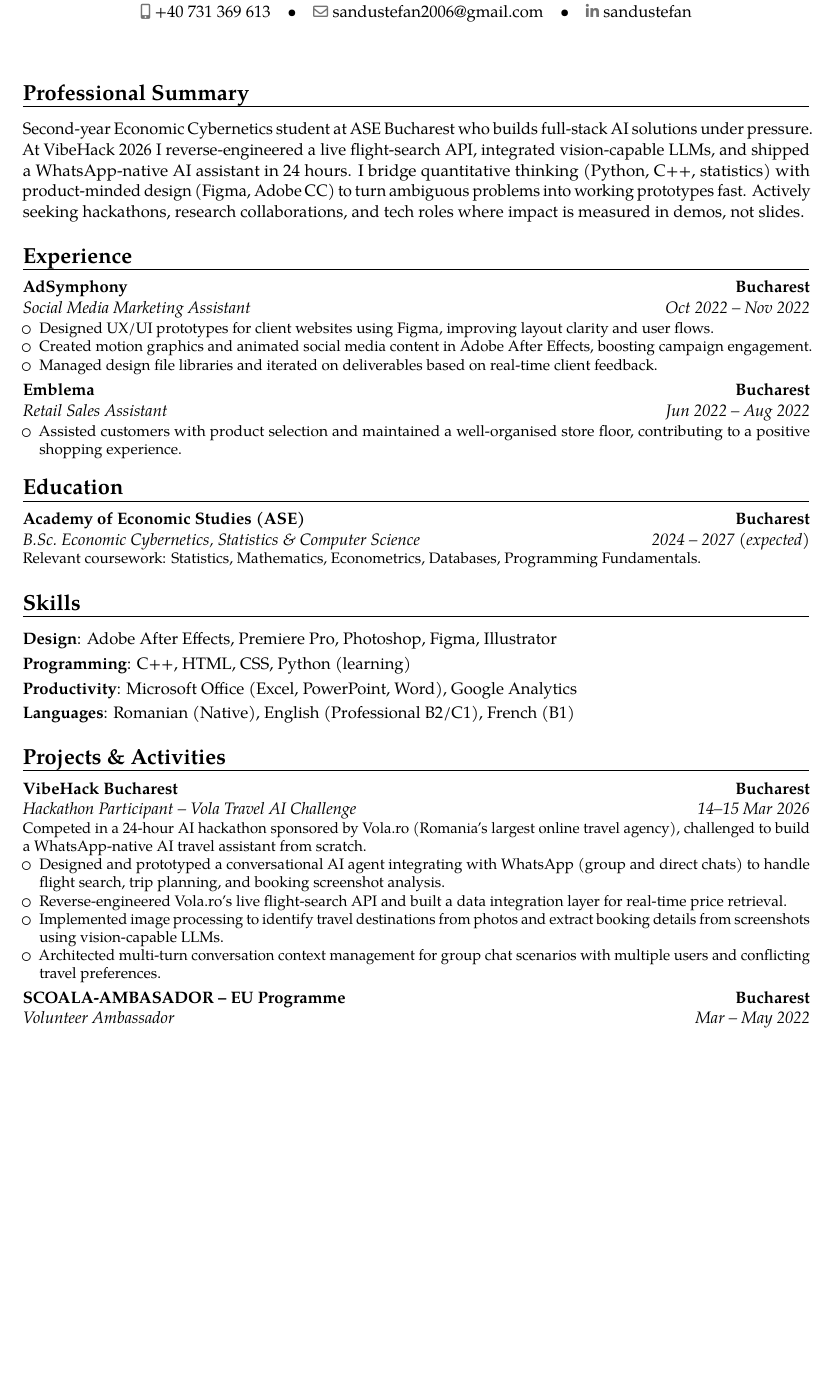
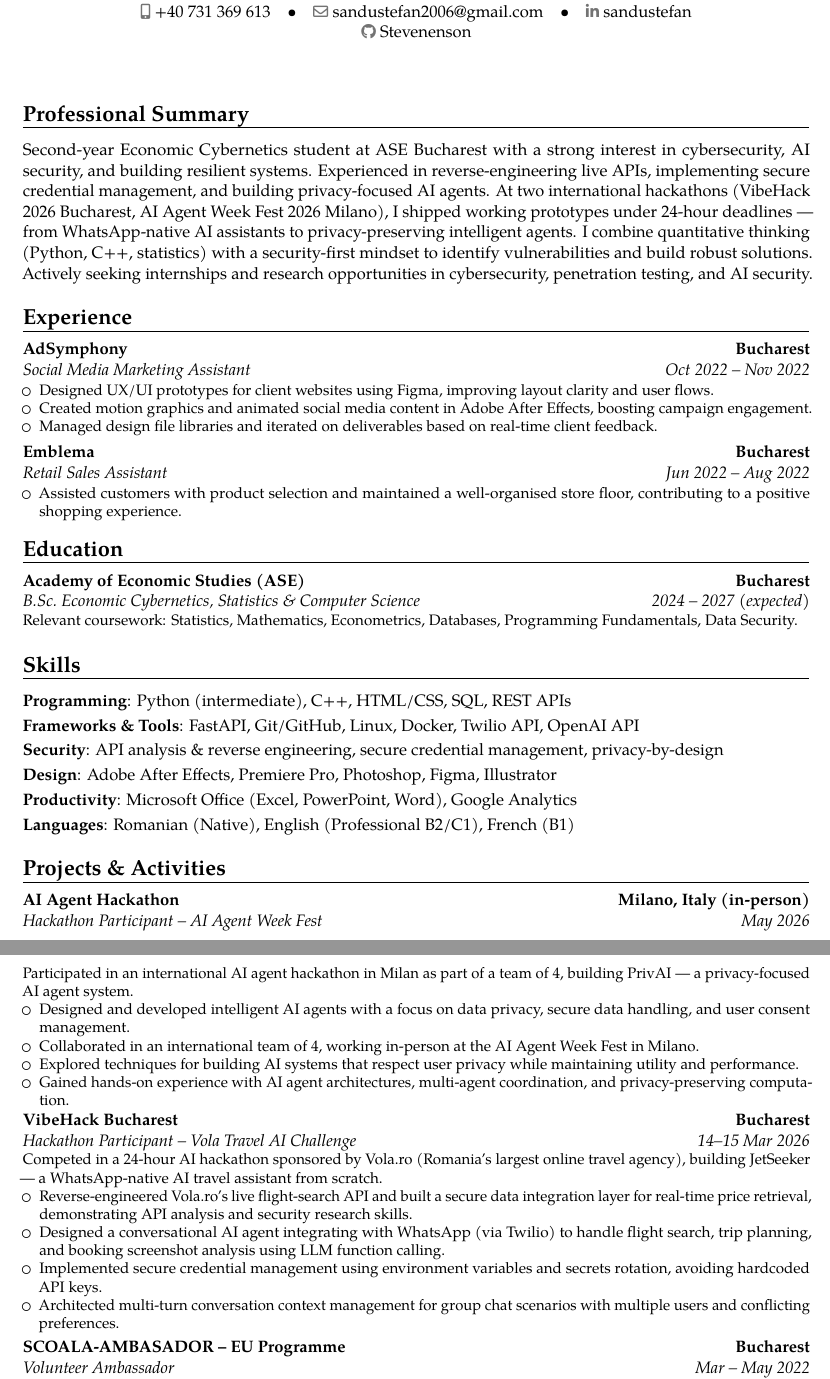
Before and after one commit to Stevenenson/cv, a LaTeX CV (sandu_stefan_cv.tex): part of page 1 of 2 before the commit and two parts of pages 1 and 2 of 2 after it, the two joined at a grey line, cut so that both start at the same text, the shorter picture padded with empty space. Compiled offline with pdfLaTeX.

Commit message:
feat: update CV with Milano hackathon, cybersecurity positioning, and GitHub link

```diff
--- a/sandu_stefan_cv.tex
+++ b/sandu_stefan_cv.tex
@@ -15,11 +15,12 @@
 
 % ── Personal data ─────────────────────────────────────────────────────────────
 \name{Sandu}{Stefan}
-\title{Economic Cybernetics Student}
+\title{Cybersecurity \& AI Student}
 \address{Bucharest}{Romania}
 \phone[mobile]{+40 731 369 613}
 \email{sandustefan2006@gmail.com}
 \social[linkedin]{sandustefan}
+\social[github]{Stevenenson}
 
 % ─────────────────────────────────────────────────────────────────────────────
 \begin{document}
@@ -27,13 +28,15 @@
 
 % ── Professional Summary ──────────────────────────────────────────────────────
 \section{Professional Summary}
-Second-year Economic Cybernetics student at ASE Bucharest who builds full-stack AI
-solutions under pressure. At VibeHack 2026 I reverse-engineered a live flight-search
-API, integrated vision-capable LLMs, and shipped a WhatsApp-native AI assistant in
-24 hours. I bridge quantitative thinking (Python, C++, statistics) with product-minded
-design (Figma, Adobe CC) to turn ambiguous problems into working prototypes fast.
-Actively seeking hackathons, research collaborations, and tech roles where impact is
-measured in demos, not slides.
+Second-year Economic Cybernetics student at ASE Bucharest with a strong interest in
+cybersecurity, AI security, and building resilient systems. Experienced in reverse-engineering
+live APIs, implementing secure credential management, and building privacy-focused AI agents.
+At two international hackathons (VibeHack 2026 Bucharest, AI Agent Week Fest 2026 Milano),
+I shipped working prototypes under 24-hour deadlines — from WhatsApp-native AI assistants
+to privacy-preserving intelligent agents. I combine quantitative thinking (Python, C++,
+statistics) with a security-first mindset to identify vulnerabilities and build robust
+solutions. Actively seeking internships and research opportunities in cybersecurity,
+penetration testing, and AI security.
 
 % ── Experience ───────────────────────────────────────────────────────────────
 \section{Experience}
@@ -57,29 +60,43 @@ measured in demos, not slides.
 
 \cventry{2024 -- 2027 (expected)}{B.Sc.\ Economic Cybernetics, Statistics \& Computer Science}%
         {Academy of Economic Studies (ASE)}{Bucharest}{}{
-  Relevant coursework: Statistics, Mathematics, Econometrics, Databases, Programming Fundamentals.
+  Relevant coursework: Statistics, Mathematics, Econometrics, Databases, Programming Fundamentals, Data Security.
 }
 
 % ── Skills ───────────────────────────────────────────────────────────────────
 \section{Skills}
 
+\cvitem{Programming}{Python (intermediate), C++, HTML/CSS, SQL, REST APIs}
+\cvitem{Frameworks \& Tools}{FastAPI, Git/GitHub, Linux, Docker, Twilio API, OpenAI API}
+\cvitem{Security}{API analysis \& reverse engineering, secure credential management, privacy-by-design}
 \cvitem{Design}{Adobe After Effects, Premiere Pro, Photoshop, Figma, Illustrator}
-\cvitem{Programming}{C++, HTML, CSS, Python (learning)}
 \cvitem{Productivity}{Microsoft Office (Excel, PowerPoint, Word), Google Analytics}
 \cvitem{Languages}{Romanian (Native), English (Professional B2/C1), French (B1)}
 
 % ── Projects \& Activities ───────────────────────────────────────────────────
 \section{Projects \& Activities}
 
+\cventry{May 2026}{Hackathon Participant -- AI Agent Week Fest}%
+        {AI Agent Hackathon}{Milano, Italy (in-person)}{}{
+  Participated in an international AI agent hackathon in Milan as part of a team of 4,
+  building PrivAI --- a privacy-focused AI agent system.
+  \begin{itemize}
+    \item Designed and developed intelligent AI agents with a focus on data privacy, secure data handling, and user consent management.
+    \item Collaborated in an international team of 4, working in-person at the AI Agent Week Fest in Milano.
+    \item Explored techniques for building AI systems that respect user privacy while maintaining utility and performance.
+    \item Gained hands-on experience with AI agent architectures, multi-agent coordination, and privacy-preserving computation.
+  \end{itemize}
+}
+
 \cventry{14--15 Mar 2026}{Hackathon Participant -- Vola Travel AI Challenge}%
         {VibeHack Bucharest}{Bucharest}{}{
   Competed in a 24-hour AI hackathon sponsored by Vola.ro (Romania's largest online travel agency),
-  challenged to build a WhatsApp-native AI travel assistant from scratch.
+  building JetSeeker --- a WhatsApp-native AI travel assistant from scratch.
   \begin{itemize}
-    \item Designed and prototyped a conversational AI agent integrating with WhatsApp (group and direct chats) to handle flight search, trip planning, and booking screenshot analysis.
-    \item Reverse-engineered Vola.ro's live flight-search API and built a data integration layer for real-time price retrieval.
-    \item Implemented image processing to identify travel destinations from photos and extract booking details from screenshots using vision-capable LLMs.
-    \item Architected multi-turn conversation context management for group chat scenarios with multiple users and conflicting travel preferences.
+    \item Reverse-engineered Vola.ro's live flight-search API and built a secure data integration layer for real-time price retrieval, demonstrating API analysis and security research skills.
+    \item Designed a conversational AI agent integrating with WhatsApp (via Twilio) to handle flight search, trip planning, and booking screenshot analysis using LLM function calling.
+    \item Implemented secure credential management using environment variables and secrets rotation, avoiding hardcoded API keys.
+    \item Architected multi-turn conversation context management for group chat scenarios with multiple users and conflicting preferences.
   \end{itemize}
 }
 
```
